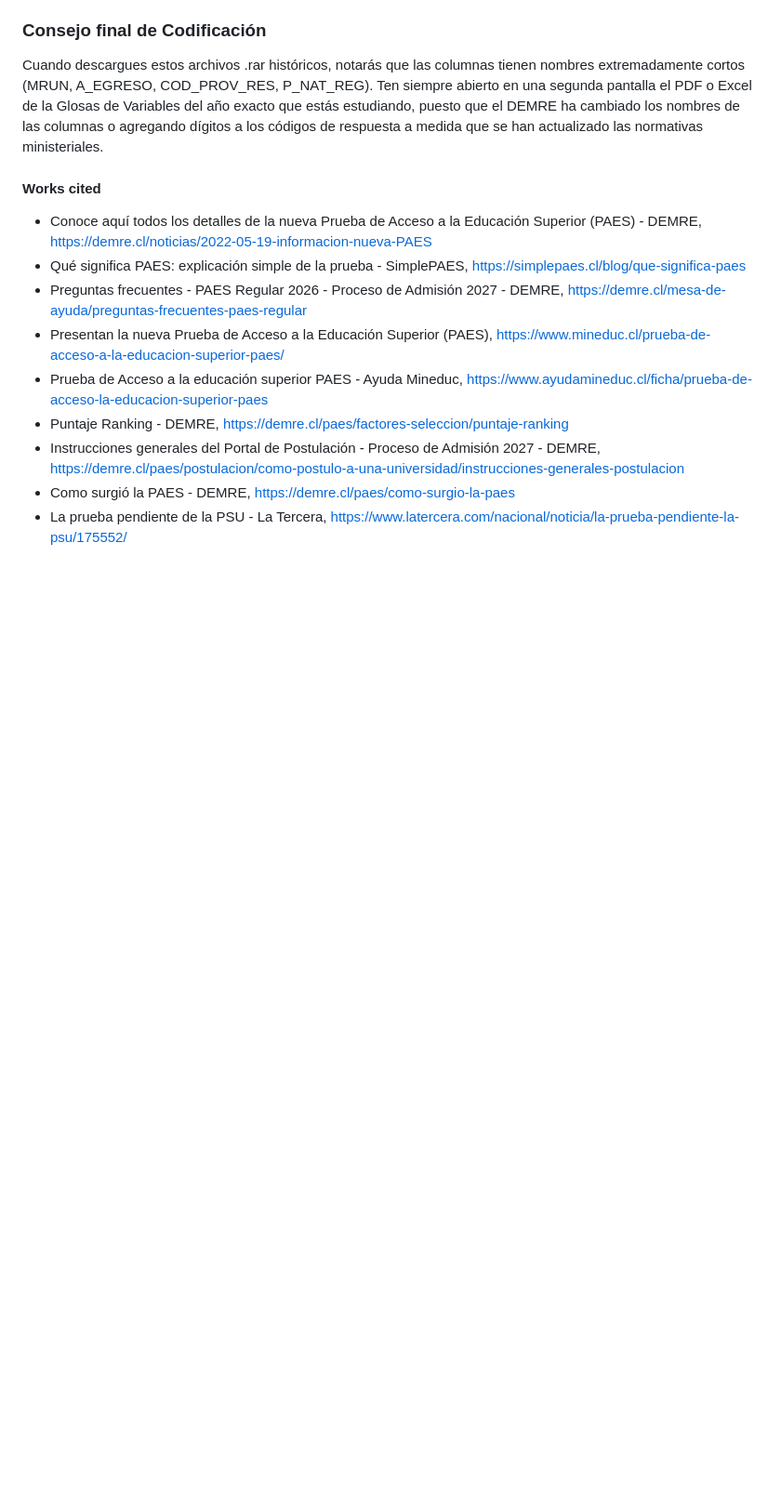
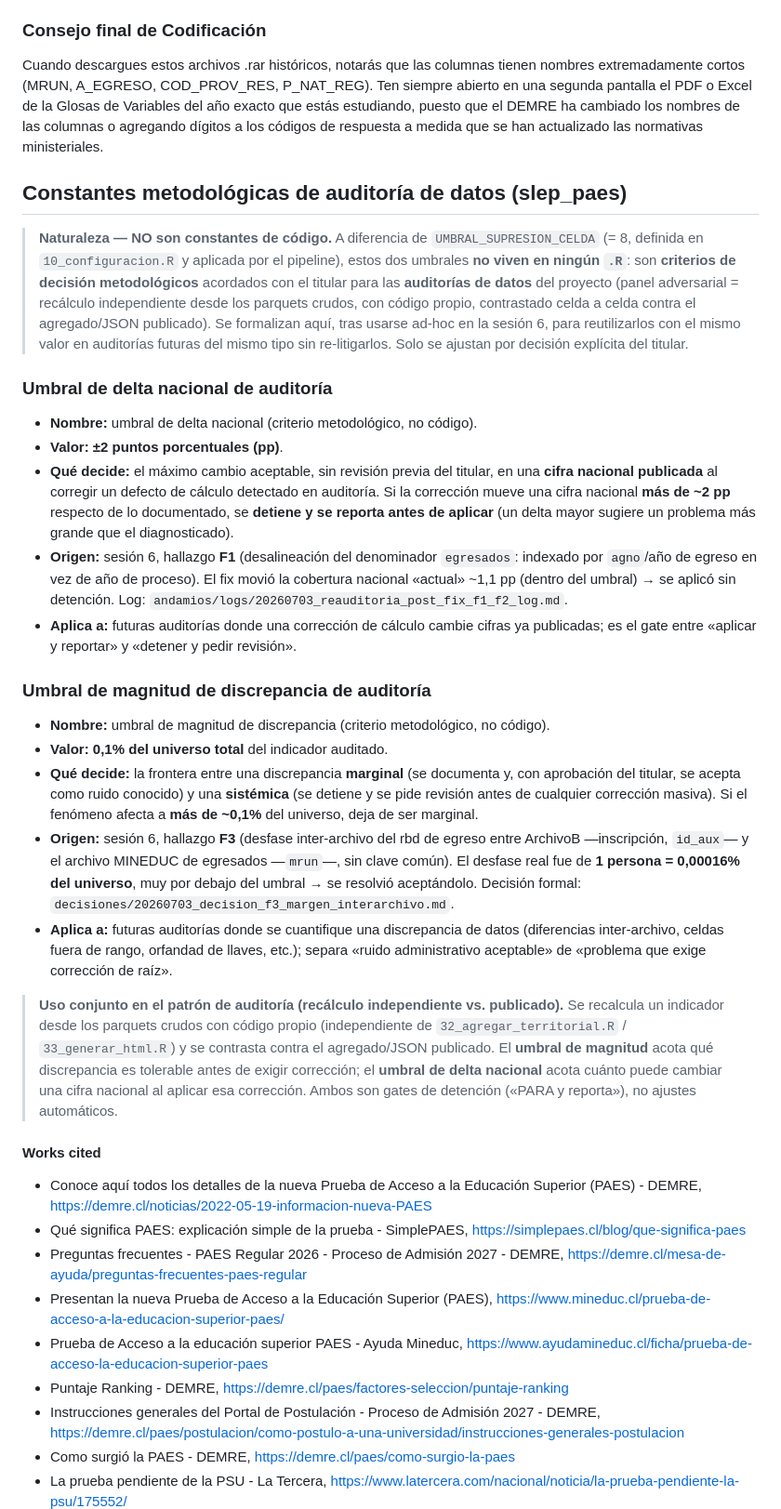
Before and after one commit to tomgc/slep_paes, a Markdown page: 50_documentacion/activa/contexto_paes.md, the part around the change. Shown at 93% size. Rendered like a GitHub page; blank space fills up the shorter version.

Commit message:
docs: formaliza umbrales de auditoria (delta 2pp, magnitud 0,1%) en contexto_paes.md

```diff
--- a/50_documentacion/activa/contexto_paes.md
+++ b/50_documentacion/activa/contexto_paes.md
@@ -450,6 +450,59 @@ A partir del año 2022, el sistema chileno introdujo la rendición dividida (Inv
 ### Consejo final de Codificación
 Cuando descargues estos archivos .rar históricos, notarás que las columnas tienen nombres extremadamente cortos (MRUN, A_EGRESO, COD_PROV_RES, P_NAT_REG). Ten siempre abierto en una segunda pantalla el PDF o Excel de la Glosas de Variables del año exacto que estás estudiando, puesto que el DEMRE ha cambiado los nombres de las columnas o agregando dígitos a los códigos de respuesta a medida que se han actualizado las normativas ministeriales.
 
+## Constantes metodológicas de auditoría de datos (slep_paes)
+
+> **Naturaleza — NO son constantes de código.** A diferencia de
+> `UMBRAL_SUPRESION_CELDA` (= 8, definida en `10_configuracion.R` y aplicada por el
+> pipeline), estos dos umbrales **no viven en ningún `.R`**: son **criterios de
+> decisión metodológicos** acordados con el titular para las **auditorías de datos**
+> del proyecto (panel adversarial = recálculo independiente desde los parquets crudos,
+> con código propio, contrastado celda a celda contra el agregado/JSON publicado). Se
+> formalizan aquí, tras usarse ad-hoc en la sesión 6, para reutilizarlos con el mismo
+> valor en auditorías futuras del mismo tipo sin re-litigarlos. Solo se ajustan por
+> decisión explícita del titular.
+
+### Umbral de delta nacional de auditoría
+
+- **Nombre:** umbral de delta nacional (criterio metodológico, no código).
+- **Valor:** **±2 puntos porcentuales (pp)**.
+- **Qué decide:** el máximo cambio aceptable, sin revisión previa del titular, en una
+  **cifra nacional publicada** al corregir un defecto de cálculo detectado en
+  auditoría. Si la corrección mueve una cifra nacional **más de ~2 pp** respecto de lo
+  documentado, se **detiene y se reporta antes de aplicar** (un delta mayor sugiere un
+  problema más grande que el diagnosticado).
+- **Origen:** sesión 6, hallazgo **F1** (desalineación del denominador `egresados`:
+  indexado por `agno`/año de egreso en vez de año de proceso). El fix movió la
+  cobertura nacional «actual» ~1,1 pp (dentro del umbral) → se aplicó sin detención.
+  Log: `andamios/logs/20260703_reauditoria_post_fix_f1_f2_log.md`.
+- **Aplica a:** futuras auditorías donde una corrección de cálculo cambie cifras ya
+  publicadas; es el gate entre «aplicar y reportar» y «detener y pedir revisión».
+
+### Umbral de magnitud de discrepancia de auditoría
+
+- **Nombre:** umbral de magnitud de discrepancia (criterio metodológico, no código).
+- **Valor:** **0,1% del universo total** del indicador auditado.
+- **Qué decide:** la frontera entre una discrepancia **marginal** (se documenta y, con
+  aprobación del titular, se acepta como ruido conocido) y una **sistémica** (se
+  detiene y se pide revisión antes de cualquier corrección masiva). Si el fenómeno
+  afecta a **más de ~0,1%** del universo, deja de ser marginal.
+- **Origen:** sesión 6, hallazgo **F3** (desfase inter-archivo del rbd de egreso entre
+  ArchivoB —inscripción, `id_aux`— y el archivo MINEDUC de egresados —`mrun`—, sin
+  clave común). El desfase real fue de **1 persona = 0,00016% del universo**, muy por
+  debajo del umbral → se resolvió aceptándolo. Decisión formal:
+  `decisiones/20260703_decision_f3_margen_interarchivo.md`.
+- **Aplica a:** futuras auditorías donde se cuantifique una discrepancia de datos
+  (diferencias inter-archivo, celdas fuera de rango, orfandad de llaves, etc.); separa
+  «ruido administrativo aceptable» de «problema que exige corrección de raíz».
+
+> **Uso conjunto en el patrón de auditoría (recálculo independiente vs. publicado).**
+> Se recalcula un indicador desde los parquets crudos con código propio (independiente
+> de `32_agregar_territorial.R` / `33_generar_html.R`) y se contrasta contra el
+> agregado/JSON publicado. El **umbral de magnitud** acota qué discrepancia es
+> tolerable antes de exigir corrección; el **umbral de delta nacional** acota cuánto
+> puede cambiar una cifra nacional al aplicar esa corrección. Ambos son gates de
+> detención («PARA y reporta»), no ajustes automáticos.
+
 #### Works cited
 - Conoce aquí todos los detalles de la nueva Prueba de Acceso a la Educación Superior (PAES) - DEMRE, https://demre.cl/noticias/2022-05-19-informacion-nueva-PAES
 - Qué significa PAES: explicación simple de la prueba - SimplePAES, https://simplepaes.cl/blog/que-significa-paes
```
